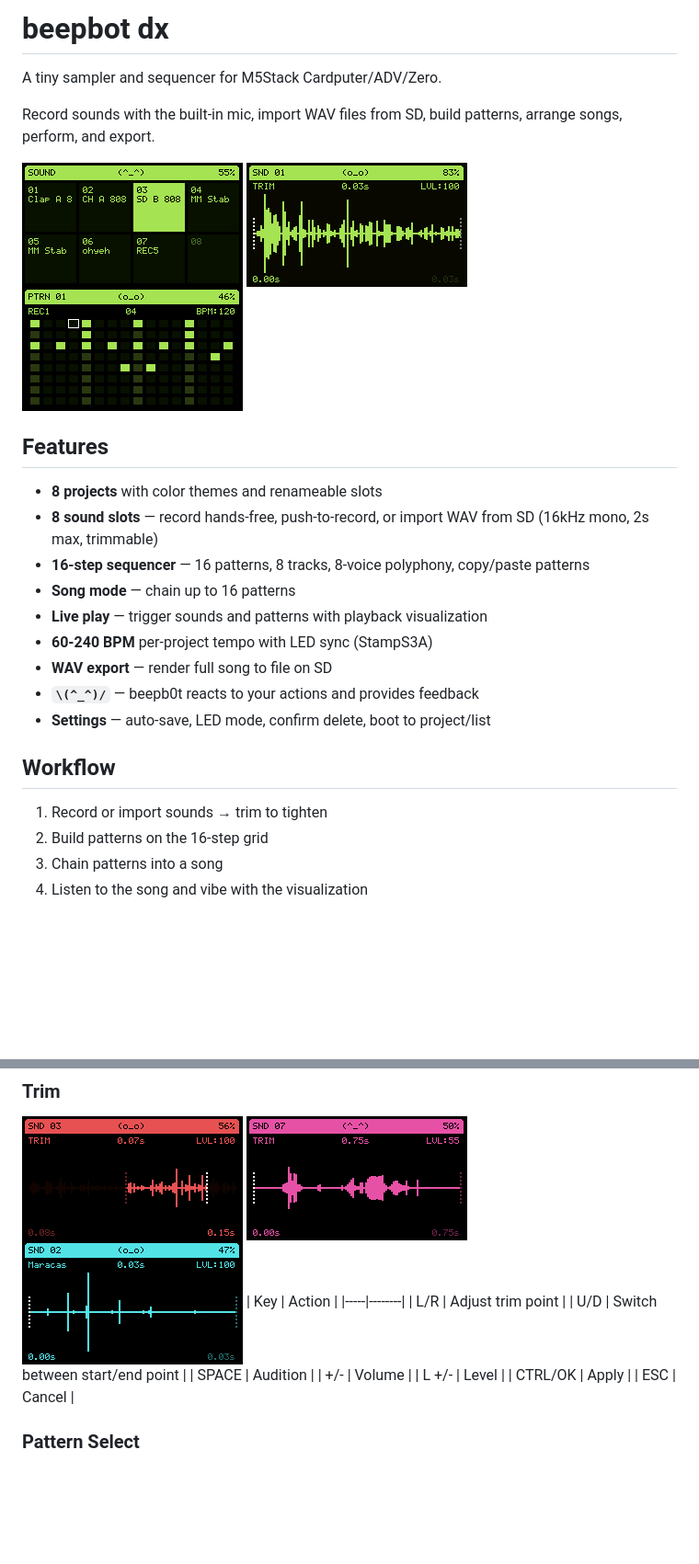
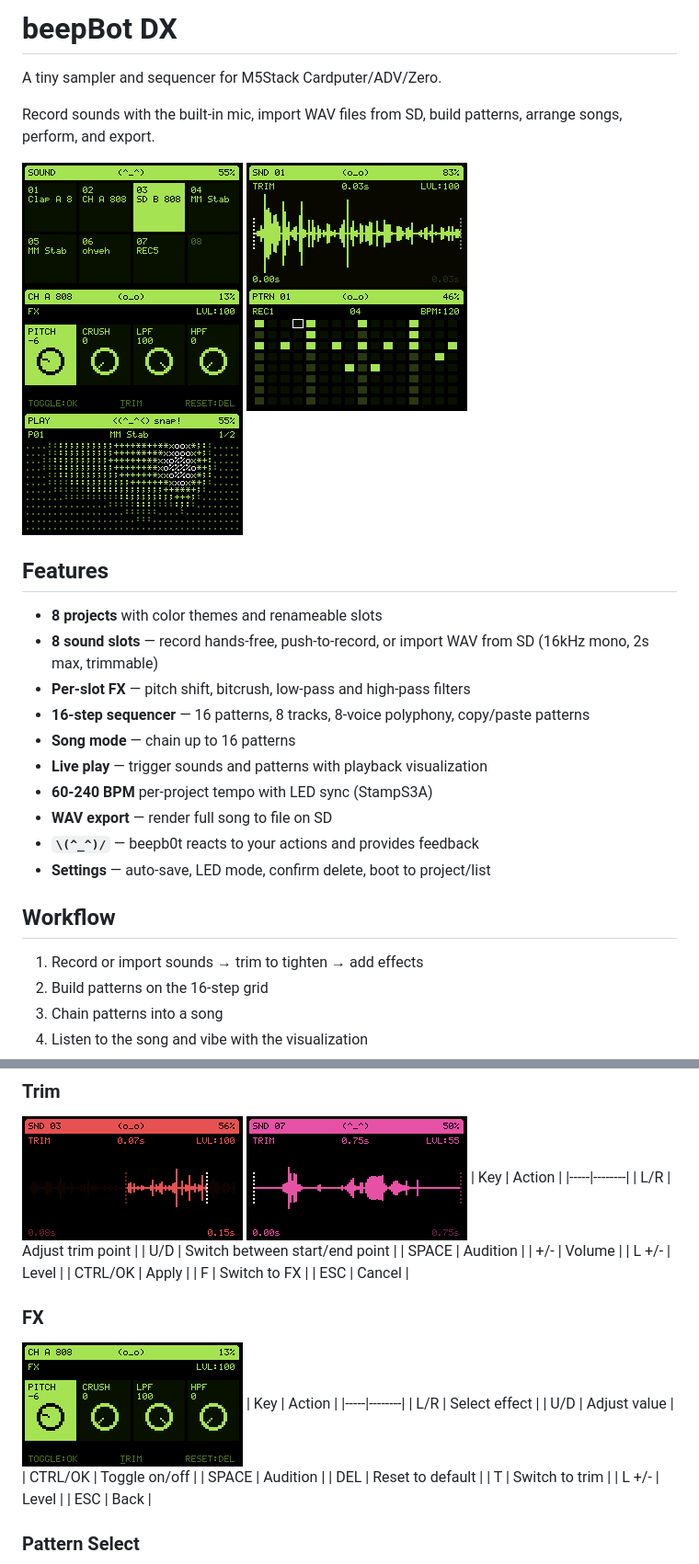
Before and after one commit to bradmcnally/beepbotdx, a Markdown page: README.md, 2 parts joined by grey strips. Shown at 92% size. Rendered like a GitHub page; pictures changed too: assets/fx.png (added); blank space fills up the shorter version.

```diff
--- a/README.md
+++ b/README.md
@@ -1,4 +1,4 @@
-# beepbot dx
+# beepBot DX
 
 A tiny sampler and sequencer for M5Stack Cardputer/ADV/Zero.
 
@@ -6,12 +6,15 @@ Record sounds with the built-in mic, import WAV files from SD, build patterns, a
 
 ![Sound Slots](assets/sound_slots.png)
 ![Trim](assets/trim.png)
+![FX](assets/fx.png)
 ![Sequencer](assets/sequencer.png)
+![Playback 1](assets/play.png)
 
 ## Features
 
 - **8 projects** with color themes and renameable slots
 - **8 sound slots** — record hands-free, push-to-record, or import WAV from SD (16kHz mono, 2s max, trimmable)
+- **Per-slot FX** — pitch shift, bitcrush, low-pass and high-pass filters
 - **16-step sequencer** — 16 patterns, 8 tracks, 8-voice polyphony, copy/paste patterns
 - **Song mode** — chain up to 16 patterns
 - **Live play** — trigger sounds and patterns with playback visualization
@@ -22,7 +25,7 @@ Record sounds with the built-in mic, import WAV files from SD, build patterns, a
 
 ## Workflow
 
-1. Record or import sounds → trim to tighten
+1. Record or import sounds → trim to tighten → add effects
 2. Build patterns on the 16-step grid
 3. Chain patterns into a song
 4. Listen to the song and vibe with the visualization
@@ -69,7 +76,6 @@ Navigation uses a tab menu (hold TAB + arrows or tap to cycle). Press **H** on a
 ### Trim
 ![Trim 1](assets/trim_1.png)
 ![Trim 2](assets/trim_2.png)
-![Trim 3](assets/trim_3.png)
 | Key | Action |
 |-----|--------|
 | L/R | Adjust trim point |
@@ -78,7 +84,21 @@ Navigation uses a tab menu (hold TAB + arrows or tap to cycle). Press **H** on a
 | +/- | Volume |
 | L +/- | Level |
 | CTRL/OK | Apply |
+| F | Switch to FX |
 | ESC | Cancel |
+
+### FX
+![FX](assets/fx.png)
+| Key | Action |
+|-----|--------|
+| L/R | Select effect |
+| U/D | Adjust value |
+| CTRL/OK | Toggle on/off |
+| SPACE | Audition |
+| DEL | Reset to default |
+| T | Switch to trim |
+| L +/- | Level |
+| ESC | Back |
 
 ### Pattern Select
 ![Pattern List](assets/pattern_list.png)
```
Also changed, not shown: other parts of README.md (+7 -3 lines), assets/projectsettings.png (added), 6 other files.
